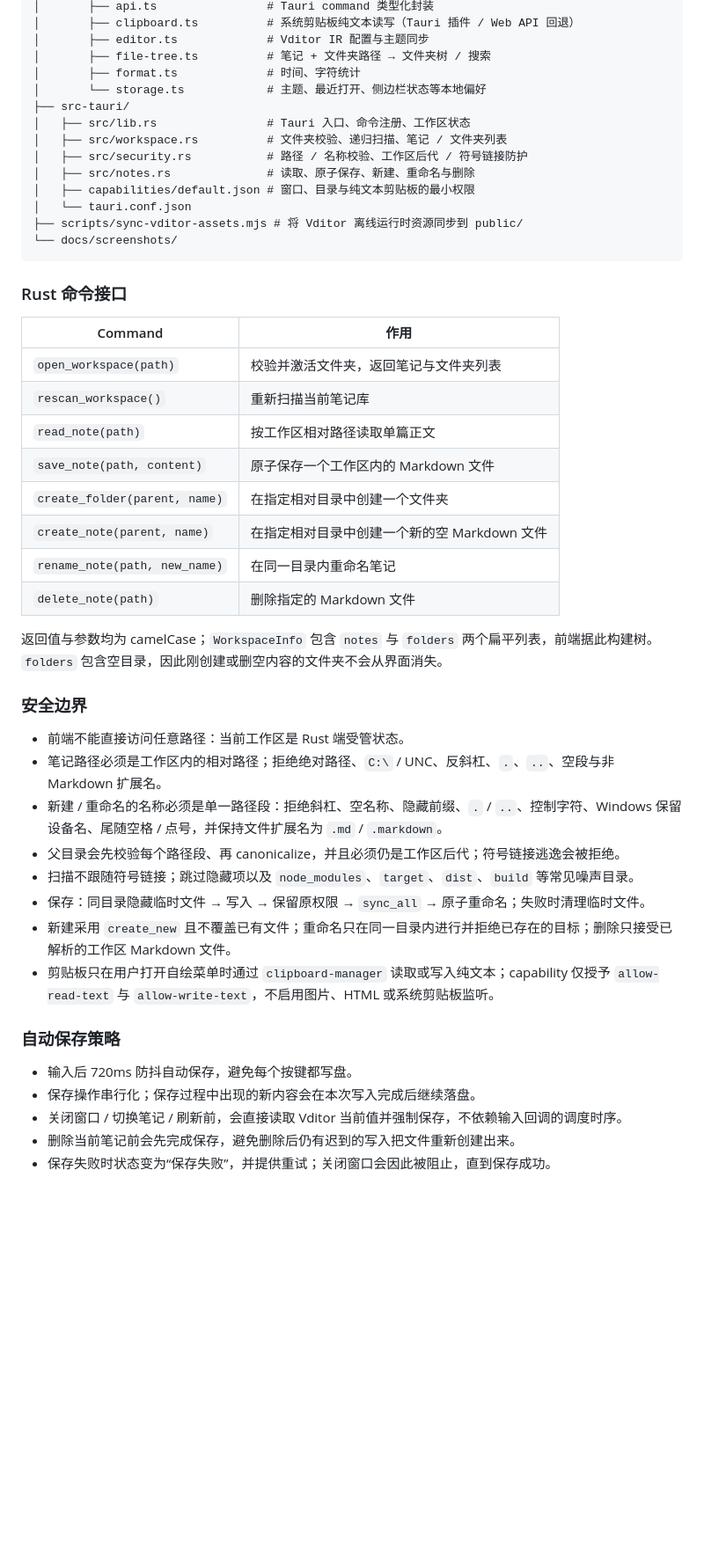
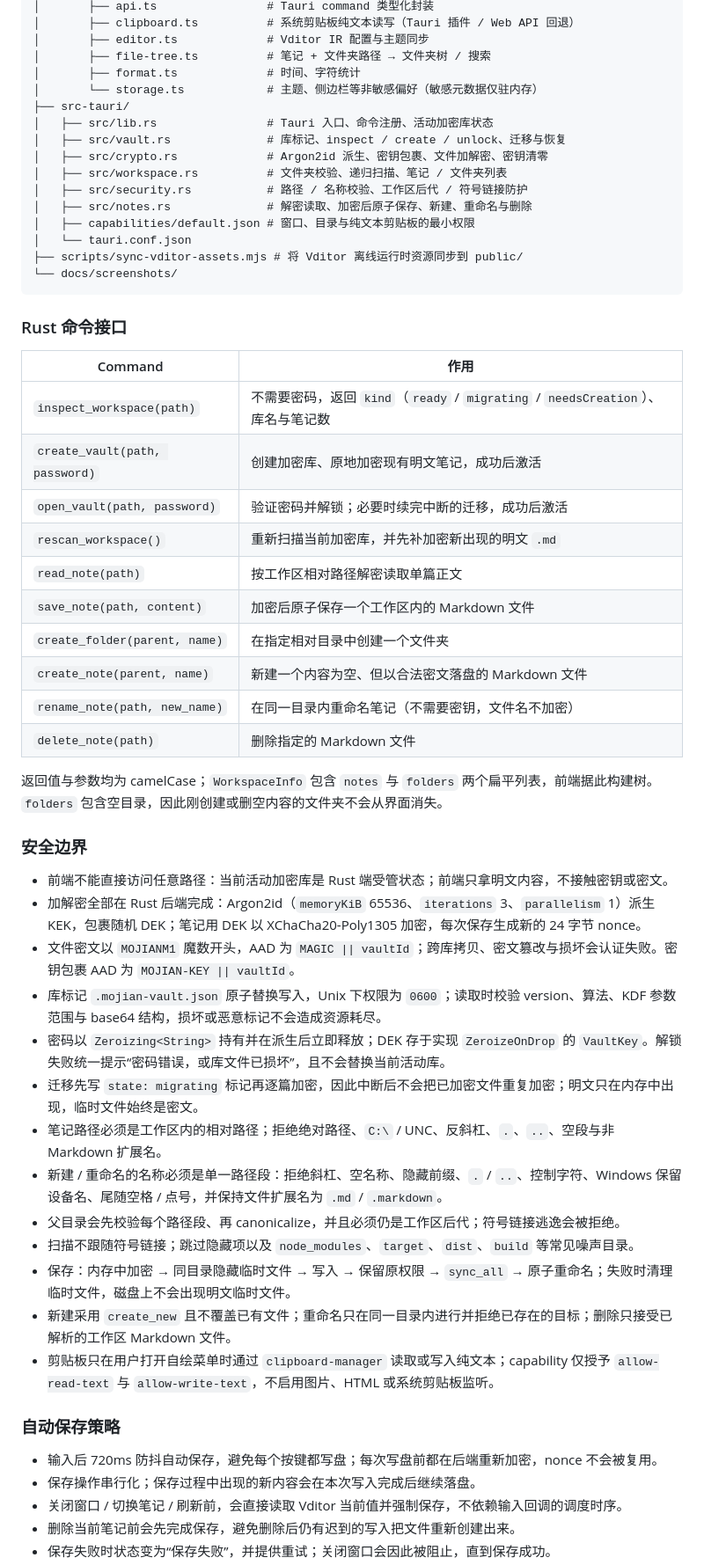
Before and after one commit to tianmingbuaa/markdown-edit-tauri, a Markdown page: README.md, the part around one of its changes. Shown at 88% size. GitHub-like rendering; blank space fills up the shorter version.

Commit message:
docs: document encrypted vault behavior and limitations
Co-Authored-By: Claude Code <noreply@anthropic.com>

```diff
--- a/README.md
+++ b/README.md
@@ -132,12 +145,14 @@ cargo test
 │       ├── editor.ts             # Vditor IR 配置与主题同步
 │       ├── file-tree.ts          # 笔记 + 文件夹路径 → 文件夹树 / 搜索
 │       ├── format.ts             # 时间、字符统计
-│       └── storage.ts            # 主题、最近打开、侧边栏状态等本地偏好
+│       └── storage.ts            # 主题、侧边栏等非敏感偏好（敏感元数据仅驻内存）
 ├── src-tauri/
-│   ├── src/lib.rs                # Tauri 入口、命令注册、工作区状态
+│   ├── src/lib.rs                # Tauri 入口、命令注册、活动加密库状态
+│   ├── src/vault.rs              # 库标记、inspect / create / unlock、迁移与恢复
+│   ├── src/crypto.rs             # Argon2id 派生、密钥包裹、文件加解密、密钥清零
 │   ├── src/workspace.rs          # 文件夹校验、递归扫描、笔记 / 文件夹列表
 │   ├── src/security.rs           # 路径 / 名称校验、工作区后代 / 符号链接防护
-│   ├── src/notes.rs              # 读取、原子保存、新建、重命名与删除
+│   ├── src/notes.rs              # 解密读取、加密后原子保存、新建、重命名与删除
 │   ├── capabilities/default.json # 窗口、目录与纯文本剪贴板的最小权限
 │   └── tauri.conf.json
 ├── scripts/sync-vditor-assets.mjs # 将 Vditor 离线运行时资源同步到 public/
@@ -148,31 +163,38 @@ cargo test
 
 | Command | 作用 |
 | --- | --- |
-| `open_workspace(path)` | 校验并激活文件夹，返回笔记与文件夹列表 |
-| `rescan_workspace()` | 重新扫描当前笔记库 |
-| `read_note(path)` | 按工作区相对路径读取单篇正文 |
-| `save_note(path, content)` | 原子保存一个工作区内的 Markdown 文件 |
+| `inspect_workspace(path)` | 不需要密码，返回 `kind`（`ready` / `migrating` / `needsCreation`）、库名与笔记数 |
+| `create_vault(path, password)` | 创建加密库、原地加密现有明文笔记，成功后激活 |
+| `open_vault(path, password)` | 验证密码并解锁；必要时续完中断的迁移，成功后激活 |
+| `rescan_workspace()` | 重新扫描当前加密库，并先补加密新出现的明文 `.md` |
+| `read_note(path)` | 按工作区相对路径解密读取单篇正文 |
+| `save_note(path, content)` | 加密后原子保存一个工作区内的 Markdown 文件 |
 | `create_folder(parent, name)` | 在指定相对目录中创建一个文件夹 |
-| `create_note(parent, name)` | 在指定相对目录中创建一个新的空 Markdown 文件 |
-| `rename_note(path, new_name)` | 在同一目录内重命名笔记 |
+| `create_note(parent, name)` | 新建一个内容为空、但以合法密文落盘的 Markdown 文件 |
+| `rename_note(path, new_name)` | 在同一目录内重命名笔记（不需要密钥，文件名不加密） |
 | `delete_note(path)` | 删除指定的 Markdown 文件 |
 
 返回值与参数均为 camelCase；`WorkspaceInfo` 包含 `notes` 与 `folders` 两个扁平列表，前端据此构建树。`folders` 包含空目录，因此刚创建或删空内容的文件夹不会从界面消失。
 
 ### 安全边界
 
-- 前端不能直接访问任意路径：当前工作区是 Rust 端受管状态。
+- 前端不能直接访问任意路径：当前活动加密库是 Rust 端受管状态；前端只拿明文内容，不接触密钥或密文。
+- 加解密全部在 Rust 后端完成：Argon2id（`memoryKiB` 65536、`iterations` 3、`parallelism` 1）派生 KEK，包裹随机 DEK；笔记用 DEK 以 XChaCha20-Poly1305 加密，每次保存生成新的 24 字节 nonce。
+- 文件密文以 `MOJIANM1` 魔数开头，AAD 为 `MAGIC || vaultId`；跨库拷贝、密文篡改与损坏会认证失败。密钥包裹 AAD 为 `MOJIAN-KEY || vaultId`。
+- 库标记 `.mojian-vault.json` 原子替换写入，Unix 下权限为 `0600`；读取时校验 version、算法、KDF 参数范围与 base64 结构，损坏或恶意标记不会造成资源耗尽。
+- 密码以 `Zeroizing<String>` 持有并在派生后立即释放；DEK 存于实现 `ZeroizeOnDrop` 的 `VaultKey`。解锁失败统一提示“密码错误，或库文件已损坏”，且不会替换当前活动库。
+- 迁移先写 `state: migrating` 标记再逐篇加密，因此中断后不会把已加密文件重复加密；明文只在内存中出现，临时文件始终是密文。
 - 笔记路径必须是工作区内的相对路径；拒绝绝对路径、`C:\` / UNC、反斜杠、`.`、`..`、空段与非 Markdown 扩展名。
 - 新建 / 重命名的名称必须是单一路径段：拒绝斜杠、空名称、隐藏前缀、`.` / `..`、控制字符、Windows 保留设备名、尾随空格 / 点号，并保持文件扩展名为 `.md` / `.markdown`。
 - 父目录会先校验每个路径段、再 canonicalize，并且必须仍是工作区后代；符号链接逃逸会被拒绝。
 - 扫描不跟随符号链接；跳过隐藏项以及 `node_modules`、`target`、`dist`、`build` 等常见噪声目录。
-- 保存：同目录隐藏临时文件 → 写入 → 保留原权限 → `sync_all` → 原子重命名；失败时清理临时文件。
+- 保存：内存中加密 → 同目录隐藏临时文件 → 写入 → 保留原权限 → `sync_all` → 原子重命名；失败时清理临时文件，磁盘上不会出现明文临时文件。
 - 新建采用 `create_new` 且不覆盖已有文件；重命名只在同一目录内进行并拒绝已存在的目标；删除只接受已解析的工作区 Markdown 文件。
 - 剪贴板只在用户打开自绘菜单时通过 `clipboard-manager` 读取或写入纯文本；capability 仅授予 `allow-read-text` 与 `allow-write-text`，不启用图片、HTML 或系统剪贴板监听。
 
 ### 自动保存策略
 
-- 输入后 720ms 防抖自动保存，避免每个按键都写盘。
+- 输入后 720ms 防抖自动保存，避免每个按键都写盘；每次写盘前都在后端重新加密，nonce 不会被复用。
 - 保存操作串行化；保存过程中出现的新内容会在本次写入完成后继续落盘。
 - 关闭窗口 / 切换笔记 / 刷新前，会直接读取 Vditor 当前值并强制保存，不依赖输入回调的调度时序。
 - 删除当前笔记前会先完成保存，避免删除后仍有迟到的写入把文件重新创建出来。
```
Also changed, not shown: other parts of README.md (+25 -7 lines), 2 other files.
